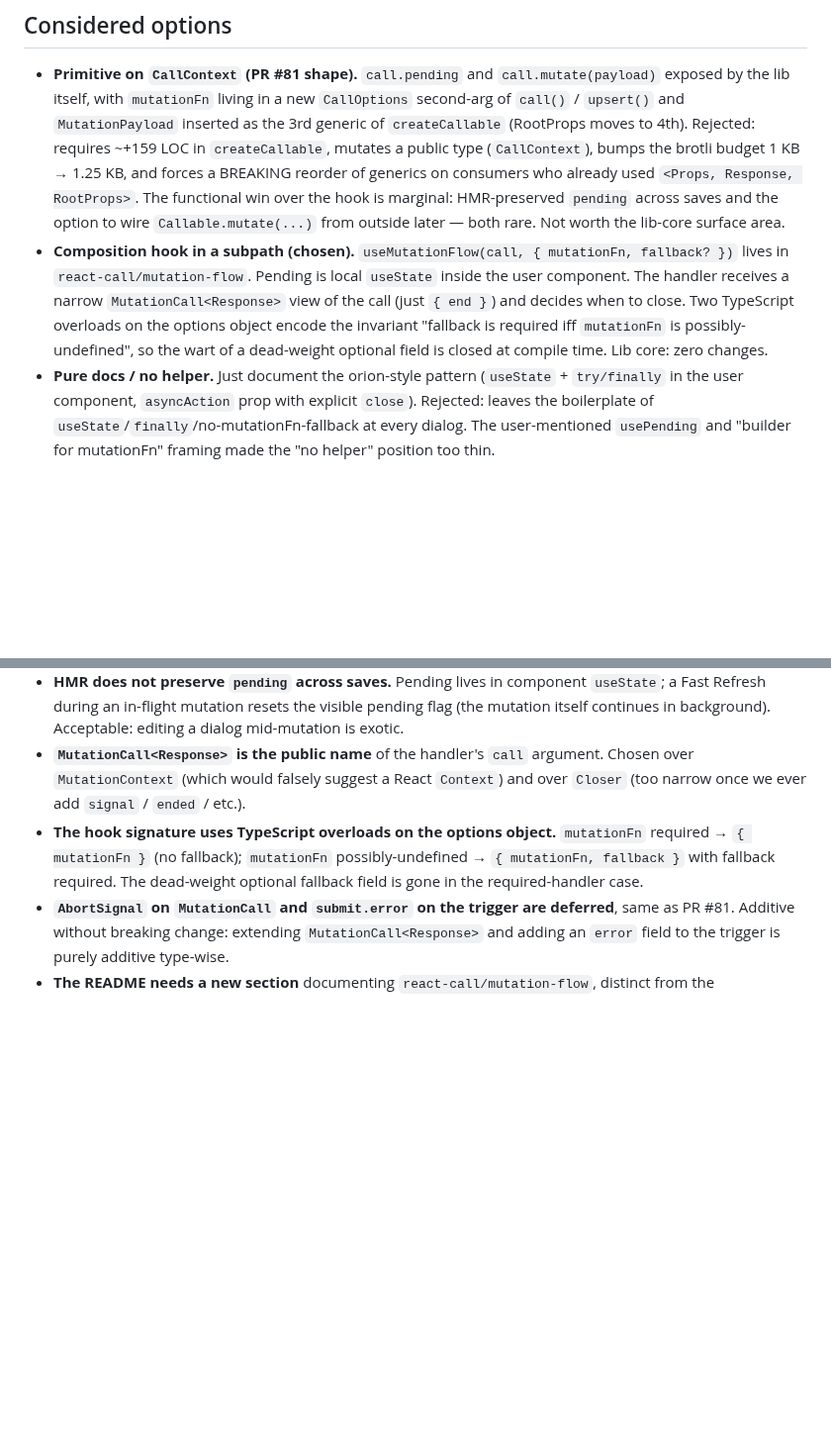
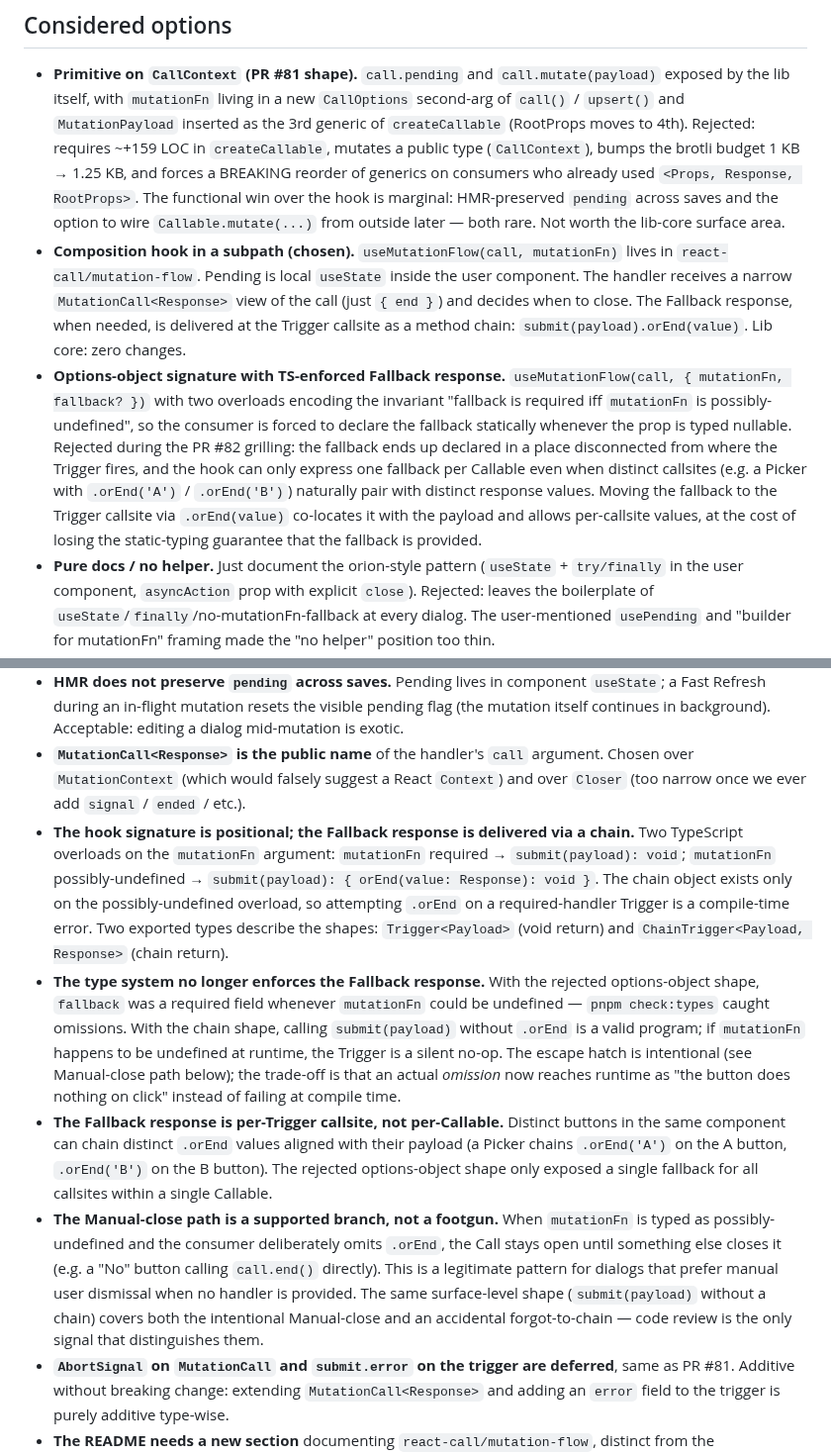
Before and after one commit to desko27/react-call, a Markdown page: docs/adr/0014-mutation-flow-as-composition-hook.md, 2 parts joined by grey strips. Shown at 99% size. Rendered like a GitHub page; blank space fills up the shorter version.

Commit message:
docs(adr-0014): amend for chain-based signature
The architectural decision (composition hook in a subpath, not
extending CallContext) is unchanged. What this amendment captures:

- Chosen-option bullet updated to the positional signature with
  `submit(payload).orEnd(value)` chain for the Fallback response.
- Options-object signature (the previous iteration in this PR) moved
  to Considered options as an explicit rejected alternative, so a
  future reader doesn't re-propose it without knowing the trade-off.
- Replaced the obsolete "TypeScript overloads on the options object"
  consequence with the new "positional + chain" mechanism, exporting
  both `Trigger<Payload>` and `ChainTrigger<Payload, Response>`.
- New consequence: the type system no longer enforces the Fallback
  response (regression accepted from grilling Q2).
- New consequence: Fallback response is per-Trigger-callsite, not
  per-Callable (Picker-style flexibility from grilling Q3).
- New consequence: the Manual-close path is a supported branch (from
  grilling Q6) — `submit()` without a chain is a legitimate pattern.

```diff
--- a/docs/adr/0014-mutation-flow-as-composition-hook.md
+++ b/docs/adr/0014-mutation-flow-as-composition-hook.md
@@ -5,7 +5,8 @@ Issue #22 asks for a first-class answer to *click → run async → keep open on
 ## Considered options
 
 - **Primitive on `CallContext` (PR #81 shape).** `call.pending` and `call.mutate(payload)` exposed by the lib itself, with `mutationFn` living in a new `CallOptions` second-arg of `call()` / `upsert()` and `MutationPayload` inserted as the 3rd generic of `createCallable` (RootProps moves to 4th). Rejected: requires ~+159 LOC in `createCallable`, mutates a public type (`CallContext`), bumps the brotli budget 1 KB → 1.25 KB, and forces a BREAKING reorder of generics on consumers who already used `<Props, Response, RootProps>`. The functional win over the hook is marginal: HMR-preserved `pending` across saves and the option to wire `Callable.mutate(...)` from outside later — both rare. Not worth the lib-core surface area.
-- **Composition hook in a subpath (chosen).** `useMutationFlow(call, { mutationFn, fallback? })` lives in `react-call/mutation-flow`. Pending is local `useState` inside the user component. The handler receives a narrow `MutationCall<Response>` view of the call (just `{ end }`) and decides when to close. Two TypeScript overloads on the options object encode the invariant "fallback is required iff `mutationFn` is possibly-undefined", so the wart of a dead-weight optional field is closed at compile time. Lib core: zero changes.
+- **Composition hook in a subpath (chosen).** `useMutationFlow(call, mutationFn)` lives in `react-call/mutation-flow`. Pending is local `useState` inside the user component. The handler receives a narrow `MutationCall<Response>` view of the call (just `{ end }`) and decides when to close. The Fallback response, when needed, is delivered at the Trigger callsite as a method chain: `submit(payload).orEnd(value)`. Lib core: zero changes.
+- **Options-object signature with TS-enforced Fallback response.** `useMutationFlow(call, { mutationFn, fallback? })` with two overloads encoding the invariant "fallback is required iff `mutationFn` is possibly-undefined", so the consumer is forced to declare the fallback statically whenever the prop is typed nullable. Rejected during the PR #82 grilling: the fallback ends up declared in a place disconnected from where the Trigger fires, and the hook can only express one fallback per Callable even when distinct callsites (e.g. a Picker with `.orEnd('A')` / `.orEnd('B')`) naturally pair with distinct response values. Moving the fallback to the Trigger callsite via `.orEnd(value)` co-locates it with the payload and allows per-callsite values, at the cost of losing the static-typing guarantee that the fallback is provided.
 - **Pure docs / no helper.** Just document the orion-style pattern (`useState` + `try/finally` in the user component, `asyncAction` prop with explicit `close`). Rejected: leaves the boilerplate of `useState`/`finally`/no-mutationFn-fallback at every dialog. The user-mentioned `usePending` and "builder for mutationFn" framing made the "no helper" position too thin.
 - **Hook in the main entry instead of a subpath.** One import path, more discoverable, tree-shakeable in modern bundlers. Rejected: the hook is ~100–200 bytes brotli; budgeting it into the main entry would push it past the 1 KB limit and force a budget bump (1 KB → ~1.1 KB). Cheap to keep separate, costly to revisit later if subpath gets adopted and we want to fold it back in.
 
@@ -18,6 +19,9 @@ Issue #22 asks for a first-class answer to *click → run async → keep open on
 - **`Callable.mutate(...)` from caller scope is structurally absent**, not deferred. The trigger is local to the user component's render. Adding caller-scope triggering later would require a parallel lib-level channel — it is *not* an additive extension of this hook. PR #81 left this door open at the cost of the primitive-on-CallContext shape; we trade that door for the smaller lib core.
 - **HMR does not preserve `pending` across saves.** Pending lives in component `useState`; a Fast Refresh during an in-flight mutation resets the visible pending flag (the mutation itself continues in background). Acceptable: editing a dialog mid-mutation is exotic.
 - **`MutationCall<Response>` is the public name** of the handler's `call` argument. Chosen over `MutationContext` (which would falsely suggest a React `Context`) and over `Closer` (too narrow once we ever add `signal` / `ended` / etc.).
-- **The hook signature uses TypeScript overloads on the options object.** `mutationFn` required → `{ mutationFn }` (no fallback); `mutationFn` possibly-undefined → `{ mutationFn, fallback }` with fallback required. The dead-weight optional fallback field is gone in the required-handler case.
+- **The hook signature is positional; the Fallback response is delivered via a chain.** Two TypeScript overloads on the `mutationFn` argument: `mutationFn` required → `submit(payload): void`; `mutationFn` possibly-undefined → `submit(payload): { orEnd(value: Response): void }`. The chain object exists only on the possibly-undefined overload, so attempting `.orEnd` on a required-handler Trigger is a compile-time error. Two exported types describe the shapes: `Trigger<Payload>` (void return) and `ChainTrigger<Payload, Response>` (chain return).
+- **The type system no longer enforces the Fallback response.** With the rejected options-object shape, `fallback` was a required field whenever `mutationFn` could be undefined — `pnpm check:types` caught omissions. With the chain shape, calling `submit(payload)` without `.orEnd` is a valid program; if `mutationFn` happens to be undefined at runtime, the Trigger is a silent no-op. The escape hatch is intentional (see Manual-close path below); the trade-off is that an actual *omission* now reaches runtime as "the button does nothing on click" instead of failing at compile time.
+- **The Fallback response is per-Trigger callsite, not per-Callable.** Distinct buttons in the same component can chain distinct `.orEnd` values aligned with their payload (a Picker chains `.orEnd('A')` on the A button, `.orEnd('B')` on the B button). The rejected options-object shape only exposed a single fallback for all callsites within a single Callable.
+- **The Manual-close path is a supported branch, not a footgun.** When `mutationFn` is typed as possibly-undefined and the consumer deliberately omits `.orEnd`, the Call stays open until something else closes it (e.g. a "No" button calling `call.end()` directly). This is a legitimate pattern for dialogs that prefer manual user dismissal when no handler is provided. The same surface-level shape (`submit(payload)` without a chain) covers both the intentional Manual-close and an accidental forgot-to-chain — code review is the only signal that distinguishes them.
 - **`AbortSignal` on `MutationCall` and `submit.error` on the trigger are deferred**, same as PR #81. Additive without breaking change: extending `MutationCall<Response>` and adding an `error` field to the trigger is purely additive type-wise.
 - **The README needs a new section** documenting `react-call/mutation-flow`, distinct from the createCallable basics. The hook isn't part of the "Call your React components" first-impression API; it's an opt-in helper for a specific pattern, and the docs should frame it that way.
```
